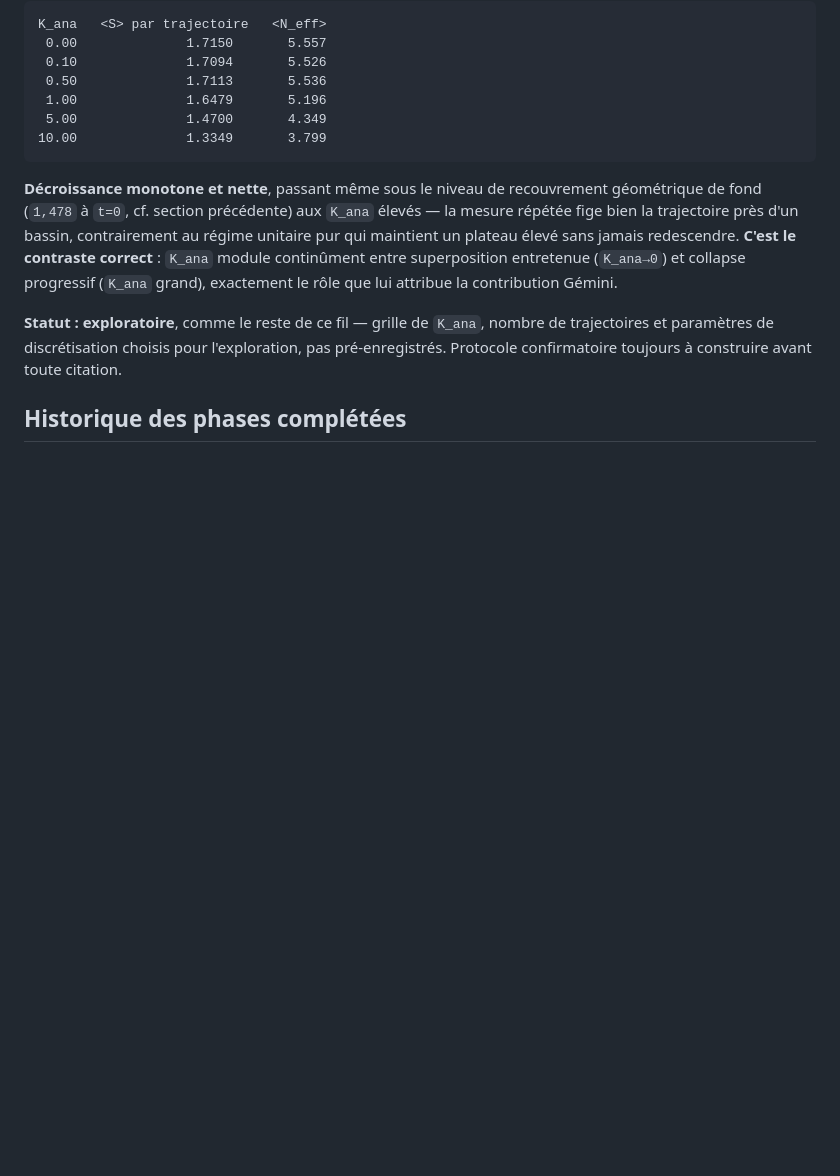
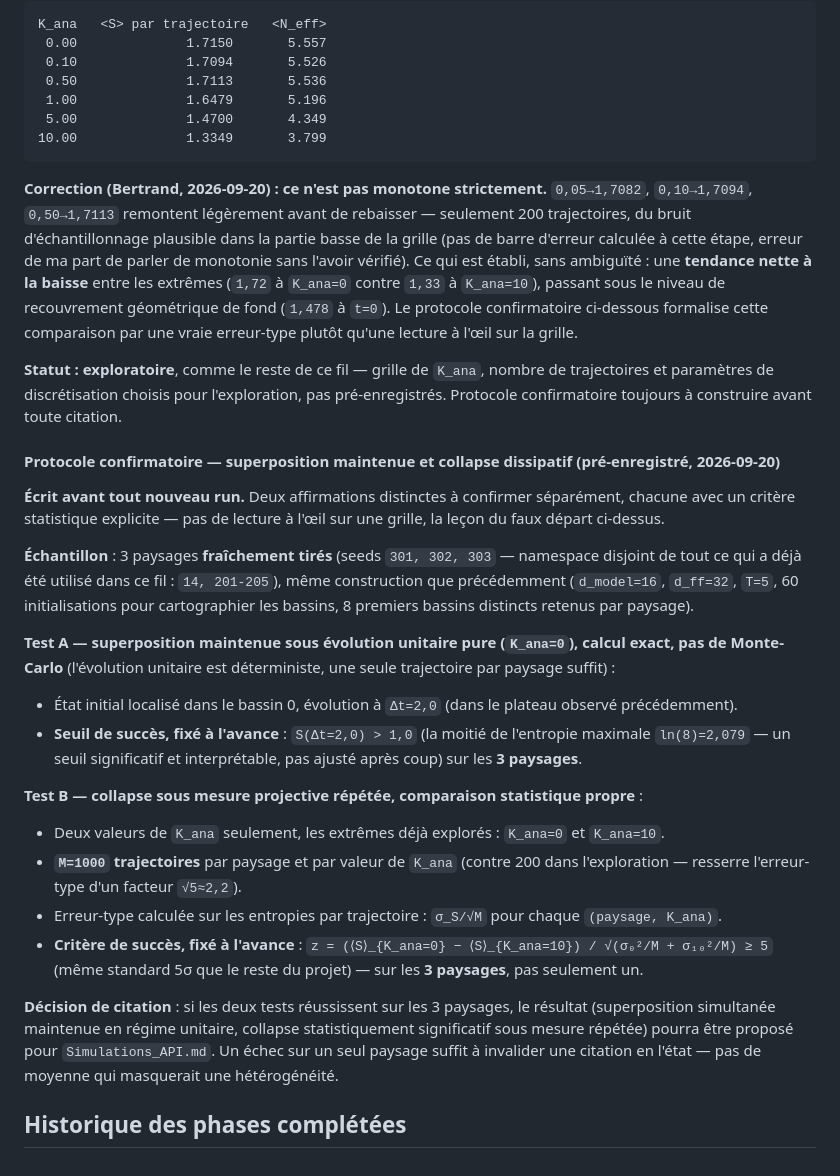
Before and after one commit to bvirfollet/Livre, a Markdown page: simulations/docs/DevPlan.md, the part around the change. Rendered like a GitHub page; blank space fills up the shorter version.

Commit message:
docs(superposition): corrige le surclaim de monotonie, pré-enregistre le protocole confirmatoire
La grille exploratoire n'est pas strictement monotone (0.05->0.10->0.50
remontent légèrement, bruit d'échantillonnage plausible sur 200
trajectoires, jamais vérifié par erreur-type). Correction de la
formulation. Protocole confirmatoire pré-enregistré : test A
(superposition maintenue, calcul exact, seuil S>1.0 sur 3 paysages
frais) et test B (collapse K_ana=0 vs 10, M=1000 trajectoires,
comparaison par z-score à 5 sigma), sur seeds 301/302/303.

Co-Authored-By: Claude Sonnet 5 <noreply@anthropic.com>

````diff
--- a/simulations/docs/DevPlan.md
+++ b/simulations/docs/DevPlan.md
@@ -1648,20 +1648,65 @@ K_ana   <S> par trajectoire   <N_eff>
 10.00              1.3349       3.799
 ```
 
-**Décroissance monotone et nette**, passant même sous le niveau de
-recouvrement géométrique de fond (`1,478` à `t=0`, cf. section
-précédente) aux `K_ana` élevés — la mesure répétée fige bien la
-trajectoire près d'un bassin, contrairement au régime unitaire pur qui
-maintient un plateau élevé sans jamais redescendre. **C'est le
-contraste correct** : `K_ana` module continûment entre superposition
-entretenue (`K_ana→0`) et collapse progressif (`K_ana` grand),
-exactement le rôle que lui attribue la contribution Gémini.
+**Correction (Bertrand, 2026-09-20) : ce n'est pas monotone strictement.**
+`0,05→1,7082`, `0,10→1,7094`, `0,50→1,7113` remontent légèrement avant
+de rebaisser — seulement 200 trajectoires, du bruit d'échantillonnage
+plausible dans la partie basse de la grille (pas de barre d'erreur
+calculée à cette étape, erreur de ma part de parler de monotonie sans
+l'avoir vérifié). Ce qui est établi, sans ambiguïté : une **tendance
+nette à la baisse** entre les extrêmes (`1,72` à `K_ana=0` contre
+`1,33` à `K_ana=10`), passant sous le niveau de recouvrement géométrique
+de fond (`1,478` à `t=0`). Le protocole confirmatoire ci-dessous
+formalise cette comparaison par une vraie erreur-type plutôt qu'une
+lecture à l'œil sur la grille.
 
 **Statut : exploratoire**, comme le reste de ce fil — grille de
 `K_ana`, nombre de trajectoires et paramètres de discrétisation choisis
 pour l'exploration, pas pré-enregistrés. Protocole confirmatoire
 toujours à construire avant toute citation.
 
+#### Protocole confirmatoire — superposition maintenue et collapse dissipatif (pré-enregistré, 2026-09-20)
+
+**Écrit avant tout nouveau run.** Deux affirmations distinctes à
+confirmer séparément, chacune avec un critère statistique explicite —
+pas de lecture à l'œil sur une grille, la leçon du faux départ
+ci-dessus.
+
+**Échantillon** : 3 paysages **fraîchement tirés** (seeds `301, 302,
+303` — namespace disjoint de tout ce qui a déjà été utilisé dans ce
+fil : `14, 201-205`), même construction que précédemment (`d_model=16`,
+`d_ff=32`, `T=5`, 60 initialisations pour cartographier les bassins,
+8 premiers bassins distincts retenus par paysage).
+
+**Test A — superposition maintenue sous évolution unitaire pure
+(`K_ana=0`), calcul exact, pas de Monte-Carlo** (l'évolution unitaire
+est déterministe, une seule trajectoire par paysage suffit) :
+- État initial localisé dans le bassin 0, évolution à `Δt=2,0` (dans le
+  plateau observé précédemment).
+- **Seuil de succès, fixé à l'avance** : `S(Δt=2,0) > 1,0` (la moitié
+  de l'entropie maximale `ln(8)=2,079` — un seuil significatif et
+  interprétable, pas ajusté après coup) sur les **3 paysages**.
+
+**Test B — collapse sous mesure projective répétée, comparaison
+statistique propre** :
+- Deux valeurs de `K_ana` seulement, les extrêmes déjà explorés :
+  `K_ana=0` et `K_ana=10`.
+- **`M=1000` trajectoires** par paysage et par valeur de `K_ana` (contre
+  200 dans l'exploration — resserre l'erreur-type d'un facteur
+  `√5≈2,2`).
+- Erreur-type calculée sur les entropies par trajectoire :
+  `σ_S/√M` pour chaque `(paysage, K_ana)`.
+- **Critère de succès, fixé à l'avance** : `z = (⟨S⟩_{K_ana=0} −
+  ⟨S⟩_{K_ana=10}) / √(σ₀²/M + σ₁₀²/M) ≥ 5` (même standard 5σ que le
+  reste du projet) — sur les **3 paysages**, pas seulement un.
+
+**Décision de citation** : si les deux tests réussissent sur les 3
+paysages, le résultat (superposition simultanée maintenue en régime
+unitaire, collapse statistiquement significatif sous mesure répétée)
+pourra être proposé pour `Simulations_API.md`. Un échec sur un seul
+paysage suffit à invalider une citation en l'état — pas de moyenne qui
+masquerait une hétérogénéité.
+
 ## Historique des phases complétées
 
 <!-- Déplacer ici les phases terminées avec date de complétion -->
````
